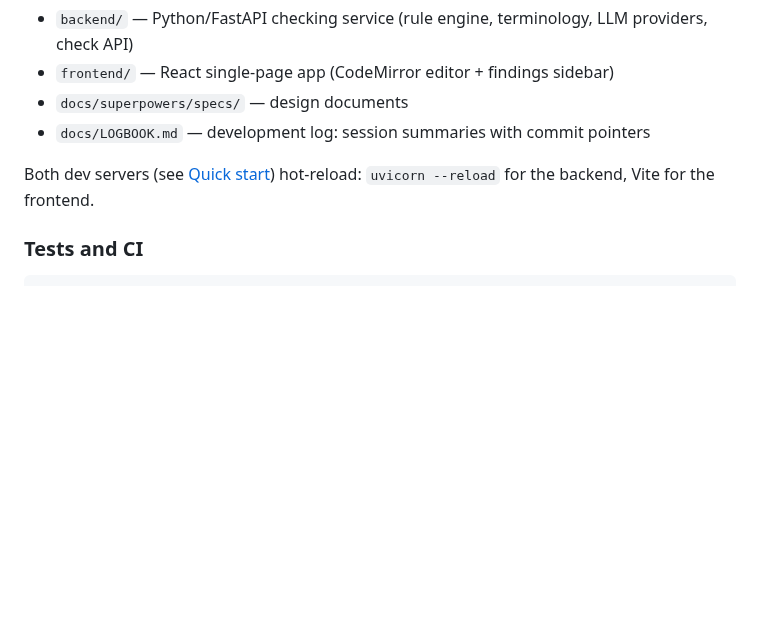
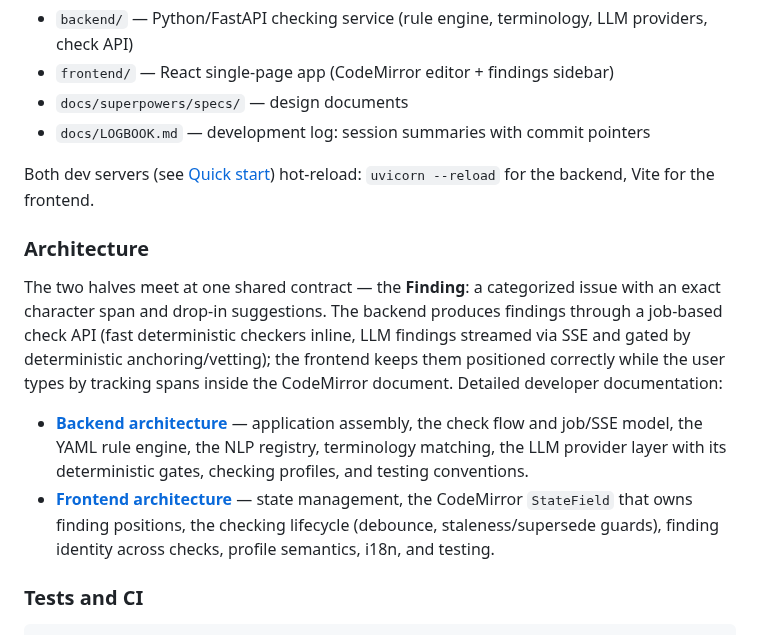
Before and after one commit to saigyo/fabulous-writing, a Markdown page: README.md, the part around the change. GitHub-like rendering; blank space fills up the shorter version.

````diff
--- a/README.md
+++ b/README.md
@@ -212,6 +212,24 @@ licenses.
 Both dev servers (see [Quick start](#quick-start)) hot-reload: `uvicorn --reload` for
 the backend, Vite for the frontend.
 
+### Architecture
+
+The two halves meet at one shared contract — the **Finding**: a categorized issue with
+an exact character span and drop-in suggestions. The backend produces findings through
+a job-based check API (fast deterministic checkers inline, LLM findings streamed via
+SSE and gated by deterministic anchoring/vetting); the frontend keeps them positioned
+correctly while the user types by tracking spans inside the CodeMirror document.
+Detailed developer documentation:
+
+- **[Backend architecture](docs/backend-architecture.md)** — application assembly,
+  the check flow and job/SSE model, the YAML rule engine, the NLP registry,
+  terminology matching, the LLM provider layer with its deterministic gates,
+  checking profiles, and testing conventions.
+- **[Frontend architecture](docs/frontend-architecture.md)** — state management,
+  the CodeMirror `StateField` that owns finding positions, the checking lifecycle
+  (debounce, staleness/supersede guards), finding identity across checks, profile
+  semantics, i18n, and testing.
+
 ### Tests and CI
 
 ```sh
````
Also changed, not shown: docs/backend-architecture.md (added, +357 -0 lines), docs/frontend-architecture.md (added, +223 -0 lines).
